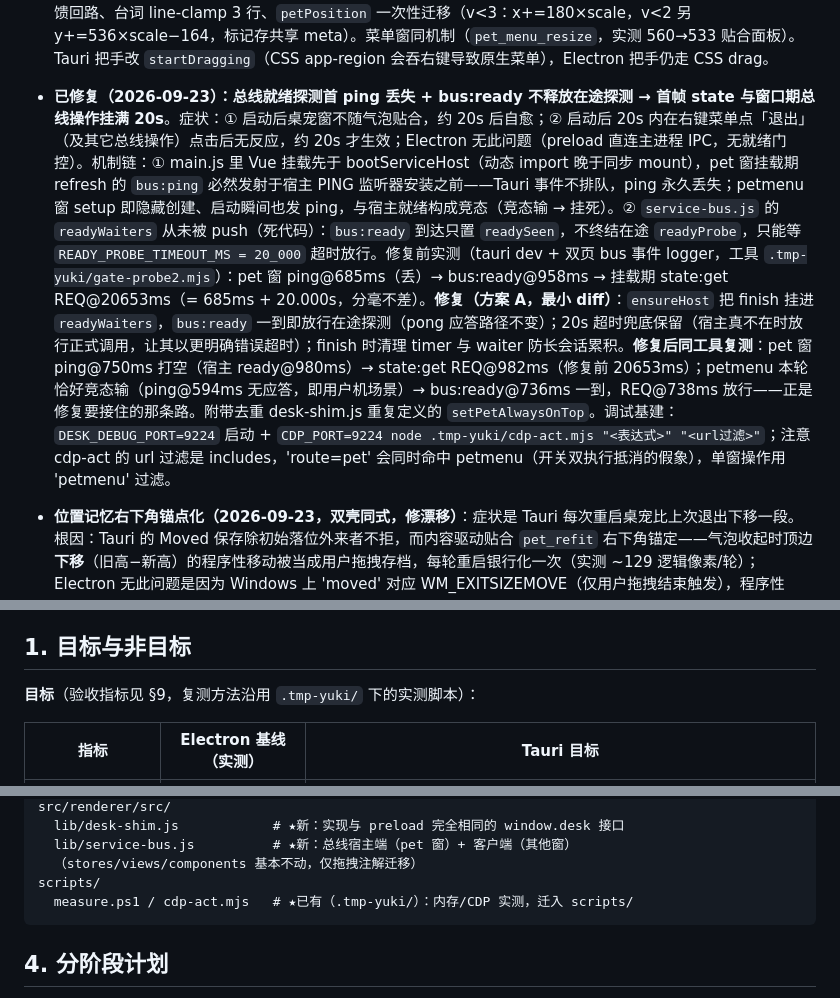
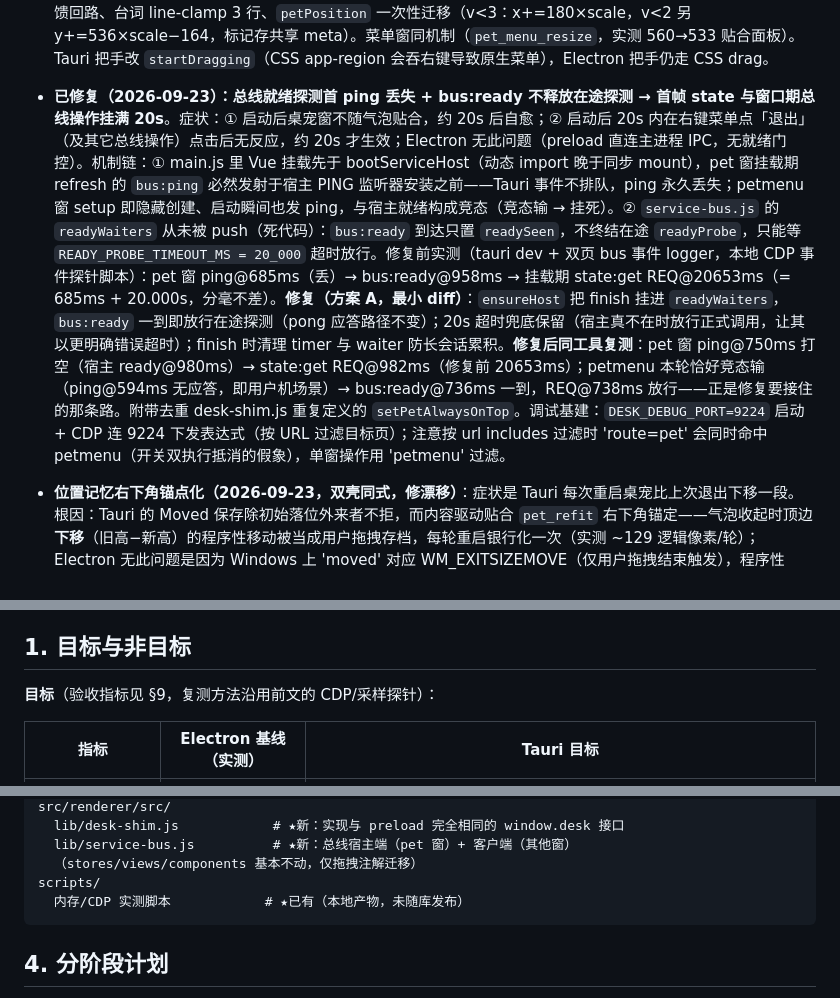
Before and after one commit to CharlieJ806/Yuki, a Markdown page: TAURI_MIGRATION.md, 3 parts joined by grey strips. Drawn GitHub-style.

````diff
--- a/TAURI_MIGRATION.md
+++ b/TAURI_MIGRATION.md
@@ -50,7 +50,7 @@
 - **下一步**：双路线维护期——功能开发落在共享 JS 层，Tauri 壳层同步验证；可选收尾项：README/AGENTS 双路线章节改写、本文归档。spike 验证窗与无调用方的 db_txn 事务命令已清理。切换前最后一轮人工复验清单见上。
 - **右键菜单独立窗（2026-09-23，双壳同构）**：菜单从桌宠窗整体迁出到 `petmenu` 常驻隐藏小窗（Electron=主进程 BrowserWindow，Tauri=Rust 命令），右键时定位到光标并按所在显示器工作区钳制防溢出，失焦/Esc/点选动作后藏回不销毁。桌宠窗本地行为（气泡开关/退出挥手）经 `ui:pet` 通道 → service `pet-ui` 广播回桌宠窗（同 emote 的 seq 重放语义）。共享组件 `PetMenu.vue`（展示+动作上报）/`MenuApp.vue`（窗宿主）。
 - **桌宠窗包围盒收紧 + 内容驱动贴合（2026-09-23，双壳同步，所见即所得）**：右键菜单迁出后，桌宠窗尺寸改为**渲染层 ResizeObserver 量内容 → 壳层 `pet_refit` 右下角锚定贴合**（宽 160×s = 气泡 144+留白；高随内容，气泡开约 164+136×s）——壳层不再维护尺寸公式（`applyPetScale`/`pet_set_scale` 已删，缩放路径 = 持久化+广播+渲染层 RO 自动贴合）；气泡开关实时收放（实测 294↔165 @1x）。配套：气泡定宽 144 断开反馈回路、台词 line-clamp 3 行、`petPosition` 一次性迁移（v<3：x+=180×scale，v<2 另 y+=536×scale−164，标记存共享 meta）。菜单窗同机制（`pet_menu_resize`，实测 560→533 贴合面板）。Tauri 把手改 `startDragging`（CSS app-region 会吞右键导致原生菜单），Electron 把手仍走 CSS drag。
-- **已修复（2026-09-23）：总线就绪探测首 ping 丢失 + bus:ready 不释放在途探测 → 首帧 state 与窗口期总线操作挂满 20s**。症状：① 启动后桌宠窗不随气泡贴合，约 20s 后自愈；② 启动后 20s 内在右键菜单点「退出」（及其它总线操作）点击后无反应，约 20s 才生效；Electron 无此问题（preload 直连主进程 IPC，无就绪门控）。机制链：① main.js 里 Vue 挂载先于 bootServiceHost（动态 import 晚于同步 mount），pet 窗挂载期 refresh 的 `bus:ping` 必然发射于宿主 PING 监听器安装之前——Tauri 事件不排队，ping 永久丢失；petmenu 窗 setup 即隐藏创建、启动瞬间也发 ping，与宿主就绪构成竞态（竞态输 → 挂死）。② `service-bus.js` 的 `readyWaiters` 从未被 push（死代码）：`bus:ready` 到达只置 `readySeen`，不终结在途 `readyProbe`，只能等 `READY_PROBE_TIMEOUT_MS = 20_000` 超时放行。修复前实测（tauri dev + 双页 bus 事件 logger，工具 `.tmp-yuki/gate-probe2.mjs`）：pet 窗 ping@685ms（丢）→ bus:ready@958ms → 挂载期 state:get REQ@20653ms（= 685ms + 20.000s，分毫不差）。**修复（方案 A，最小 diff）**：`ensureHost` 把 finish 挂进 `readyWaiters`，`bus:ready` 一到即放行在途探测（pong 应答路径不变）；20s 超时兜底保留（宿主真不在时放行正式调用，让其以更明确错误超时）；finish 时清理 timer 与 waiter 防长会话累积。**修复后同工具复测**：pet 窗 ping@750ms 打空（宿主 ready@980ms）→ state:get REQ@982ms（修复前 20653ms）；petmenu 本轮恰好竞态输（ping@594ms 无应答，即用户机场景）→ bus:ready@736ms 一到，REQ@738ms 放行——正是修复要接住的那条路。附带去重 desk-shim.js 重复定义的 `setPetAlwaysOnTop`。调试基建：`DESK_DEBUG_PORT=9224` 启动 + `CDP_PORT=9224 node .tmp-yuki/cdp-act.mjs "<表达式>" "<url过滤>"`；注意 cdp-act 的 url 过滤是 includes，'route=pet' 会同时命中 petmenu（开关双执行抵消的假象），单窗操作用 'petmenu' 过滤。
+- **已修复（2026-09-23）：总线就绪探测首 ping 丢失 + bus:ready 不释放在途探测 → 首帧 state 与窗口期总线操作挂满 20s**。症状：① 启动后桌宠窗不随气泡贴合，约 20s 后自愈；② 启动后 20s 内在右键菜单点「退出」（及其它总线操作）点击后无反应，约 20s 才生效；Electron 无此问题（preload 直连主进程 IPC，无就绪门控）。机制链：① main.js 里 Vue 挂载先于 bootServiceHost（动态 import 晚于同步 mount），pet 窗挂载期 refresh 的 `bus:ping` 必然发射于宿主 PING 监听器安装之前——Tauri 事件不排队，ping 永久丢失；petmenu 窗 setup 即隐藏创建、启动瞬间也发 ping，与宿主就绪构成竞态（竞态输 → 挂死）。② `service-bus.js` 的 `readyWaiters` 从未被 push（死代码）：`bus:ready` 到达只置 `readySeen`，不终结在途 `readyProbe`，只能等 `READY_PROBE_TIMEOUT_MS = 20_000` 超时放行。修复前实测（tauri dev + 双页 bus 事件 logger，本地 CDP 事件探针脚本）：pet 窗 ping@685ms（丢）→ bus:ready@958ms → 挂载期 state:get REQ@20653ms（= 685ms + 20.000s，分毫不差）。**修复（方案 A，最小 diff）**：`ensureHost` 把 finish 挂进 `readyWaiters`，`bus:ready` 一到即放行在途探测（pong 应答路径不变）；20s 超时兜底保留（宿主真不在时放行正式调用，让其以更明确错误超时）；finish 时清理 timer 与 waiter 防长会话累积。**修复后同工具复测**：pet 窗 ping@750ms 打空（宿主 ready@980ms）→ state:get REQ@982ms（修复前 20653ms）；petmenu 本轮恰好竞态输（ping@594ms 无应答，即用户机场景）→ bus:ready@736ms 一到，REQ@738ms 放行——正是修复要接住的那条路。附带去重 desk-shim.js 重复定义的 `setPetAlwaysOnTop`。调试基建：`DESK_DEBUG_PORT=9224` 启动 + CDP 连 9224 下发表达式（按 URL 过滤目标页）；注意按 url includes 过滤时 'route=pet' 会同时命中 petmenu（开关双执行抵消的假象），单窗操作用 'petmenu' 过滤。
 - **位置记忆右下角锚点化（2026-09-23，双壳同式，修漂移）**：症状是 Tauri 每次重启桌宠比上次退出下移一段。根因：Tauri 的 Moved 保存除初始落位外来者不拒，而内容驱动贴合 `pet_refit` 右下角锚定——气泡收起时顶边**下移**（旧高−新高）的程序性移动被当成用户拖拽存档，每轮重启银行化一次（实测 ~129 逻辑像素/轮）；Electron 无此问题是因为 Windows 上 'moved' 对应 WM_EXITSIZEMOVE（仅用户拖拽结束触发），程序性 setPosition 只发 'move'。修复 = `petPosition.v:3→4`：存档记「保存时刻顶角+尺寸」，恢复按锚点−初值尺寸落位——锚点是贴合的不变量，程序性移动写多少次都稳定；v3 旧档按顶角落位一次即升级。顺带修掉「退出时气泡开合状态不同 → 下次启动整窗下沉一格」的一次性跳格。已入 AGENTS.md 硬规则。
 - **菜单连续操作保持打开 + 三小修（2026-09-23）**：①开合分类收进 PetMenu `KEEP_OPEN` 集合（缩放/换装/气泡保持打开，打卡/面板/对话/退出关闭），MenuApp 去掉 finally-hide——连续换装/调缩放不再反复右键；②打卡成功桌宠蹦一下（`service.checkIn` 补 `emote jump`，与补卡庆祝同款，托盘/面板/菜单路径统一受益，重复打卡不蹦）；③菜单缩放连点以乐观值为基数（等广播回来再算会读旧值丢步），权威值落地即回落；④Electron 面板窗补 `show/hide → rebuildTrayMenu`（桌宠窗同款接线），修「面板藏起后托盘仍显示隐藏面板」。
 - **已知限制（记录在案）**：Electron 把手（40×11 CSS drag 区）右键弹系统菜单——合成器级 drag 区吞 contextmenu，且拖拽禁改 mousemove+setPosition（硬规则），无干净解；Tauri 用 startDragging 无此问题。接受并在此记录。
@@ -93,7 +93,7 @@
 
 ## 1. 目标与非目标
 
-**目标**（验收指标见 §9，复测方法沿用 `.tmp-yuki/` 下的实测脚本）：
+**目标**（验收指标见 §9，复测方法沿用前文的 CDP/采样探针）：
 
 | 指标 | Electron 基线（实测） | Tauri 目标 |
 |---|---|---|
@@ -174,7 +174,7 @@ src/renderer/src/
   lib/service-bus.js          # ★新：总线宿主端（pet 窗）+ 客户端（其他窗）
   （stores/views/components 基本不动，仅拖拽注解迁移）
 scripts/
-  measure.ps1 / cdp-act.mjs   # ★已有（.tmp-yuki/）：内存/CDP 实测，迁入 scripts/
+  内存/CDP 实测脚本            # ★已有（本地产物，未随库发布）
 ```
 
 ## 4. 分阶段计划
````
Also changed, not shown: other parts of TAURI_MIGRATION.md (+8 -8 lines), AGENTS.md (+5 -5 lines), FIX_PLAN.md (+1 -1 lines).
